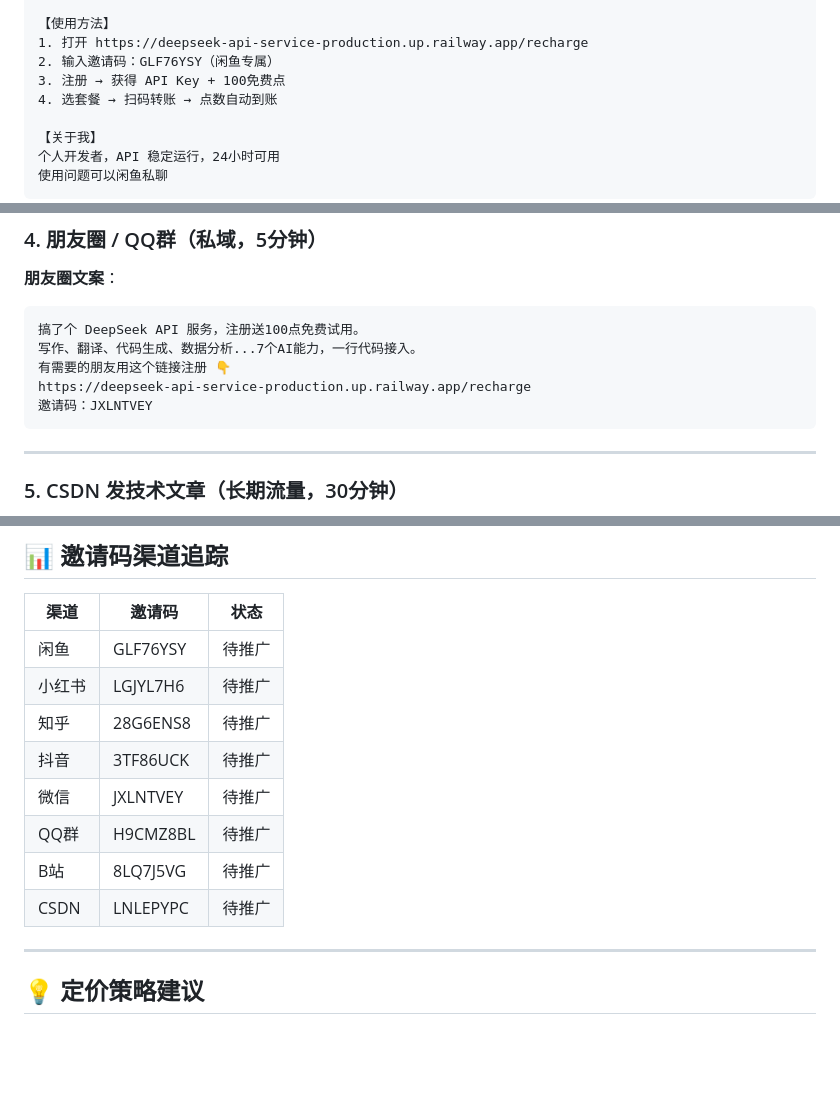
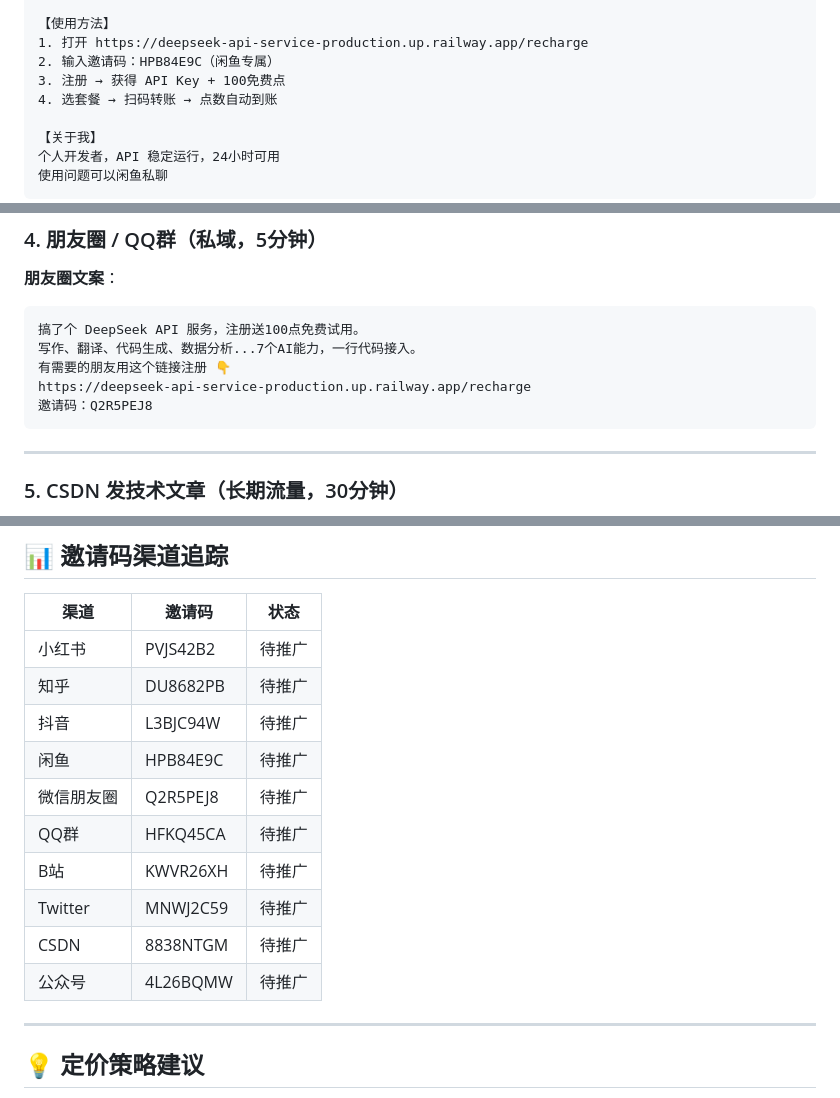
Before and after one commit to zhicongzhao51-beep/deepseek-api, a Markdown page: LAUNCH.md, 3 parts joined by grey strips. Drawn GitHub-style; blank space fills up the shorter version.

````diff
--- a/LAUNCH.md
+++ b/LAUNCH.md
@@ -38,7 +38,7 @@
 
 【使用方法】
 1. 打开 https://deepseek-api-service-production.up.railway.app/recharge
-2. 输入邀请码：GLF76YSY（闲鱼专属）
+2. 输入邀请码：HPB84E9C（闲鱼专属）
 3. 注册 → 获得 API Key + 100免费点
 4. 选套餐 → 扫码转账 → 点数自动到账
 
@@ -79,7 +79,7 @@
 写作、翻译、代码生成、数据分析...7个AI能力，一行代码接入。
 有需要的朋友用这个链接注册 👇
 https://deepseek-api-service-production.up.railway.app/recharge
-邀请码：JXLNTVEY
+邀请码：Q2R5PEJ8
 ```
 
 ---
@@ -107,14 +107,16 @@ https://deepseek-api-service-production.up.railway.app/recharge
 
 | 渠道 | 邀请码 | 状态 |
 |------|--------|------|
-| 闲鱼 | GLF76YSY | 待推广 |
-| 小红书 | LGJYL7H6 | 待推广 |
-| 知乎 | 28G6ENS8 | 待推广 |
-| 抖音 | 3TF86UCK | 待推广 |
-| 微信 | JXLNTVEY | 待推广 |
-| QQ群 | H9CMZ8BL | 待推广 |
-| B站 | 8LQ7J5VG | 待推广 |
-| CSDN | LNLEPYPC | 待推广 |
+| 小红书 | PVJS42B2 | 待推广 |
+| 知乎 | DU8682PB | 待推广 |
+| 抖音 | L3BJC94W | 待推广 |
+| 闲鱼 | HPB84E9C | 待推广 |
+| 微信朋友圈 | Q2R5PEJ8 | 待推广 |
+| QQ群 | HFKQ45CA | 待推广 |
+| B站 | KWVR26XH | 待推广 |
+| Twitter | MNWJ2C59 | 待推广 |
+| CSDN | 8838NTGM | 待推广 |
+| 公众号 | 4L26BQMW | 待推广 |
 
 ---
 
````
Also changed, not shown: PROMOTION.md (+28 -28 lines).
